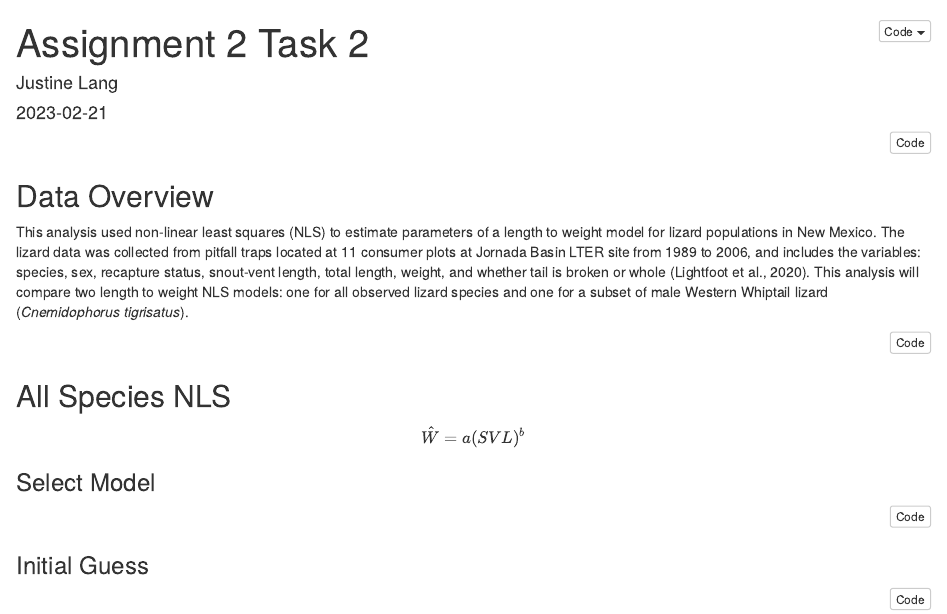
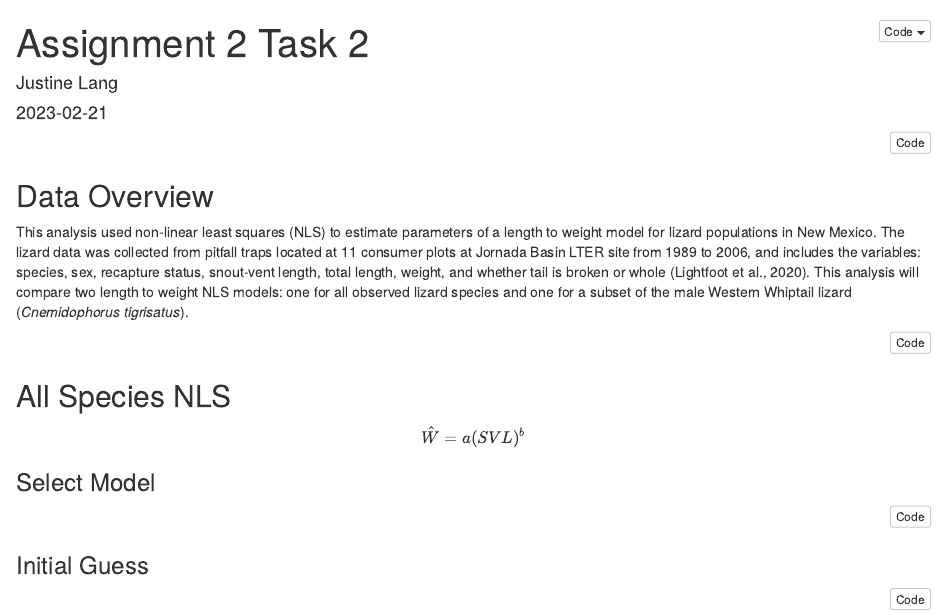
Before and after one commit to justinelang/esm244-assignment2, an R Markdown document (a2_task2_lang_justine.Rmd): the page in a window 1100 px wide, from its top. The pictures show the output file a2_task2_lang_justine.html that the author committed with the source, opened offline.

Commit message:
final final task 2 (fixed typo)

````diff
--- a/a2_task2_lang_justine.Rmd
+++ b/a2_task2_lang_justine.Rmd
@@ -19,7 +19,7 @@ library(Metrics)
 ## Data Overview
 
 This analysis used non-linear least squares (NLS) to estimate parameters of a length to weight
-model for lizard populations in New Mexico. The lizard data was collected from pitfall traps located at 11 consumer plots at Jornada Basin LTER site from 1989 to 2006, and includes the variables: species, sex, recapture status, snout-vent length, total length, weight, and whether tail is broken or whole (Lightfoot et al., 2020). This analysis will compare two length to weight NLS models: one for all observed lizard species and one for a subset of male Western Whiptail lizard (*Cnemidophorus tigrisatus*).
+model for lizard populations in New Mexico. The lizard data was collected from pitfall traps located at 11 consumer plots at Jornada Basin LTER site from 1989 to 2006, and includes the variables: species, sex, recapture status, snout-vent length, total length, weight, and whether tail is broken or whole (Lightfoot et al., 2020). This analysis will compare two length to weight NLS models: one for all observed lizard species and one for a subset of the male Western Whiptail lizard (*Cnemidophorus tigrisatus*).
 
 ```{r}
 #Read in the data
````
Also changed, not shown: a2_task2_lang_justine.html.
